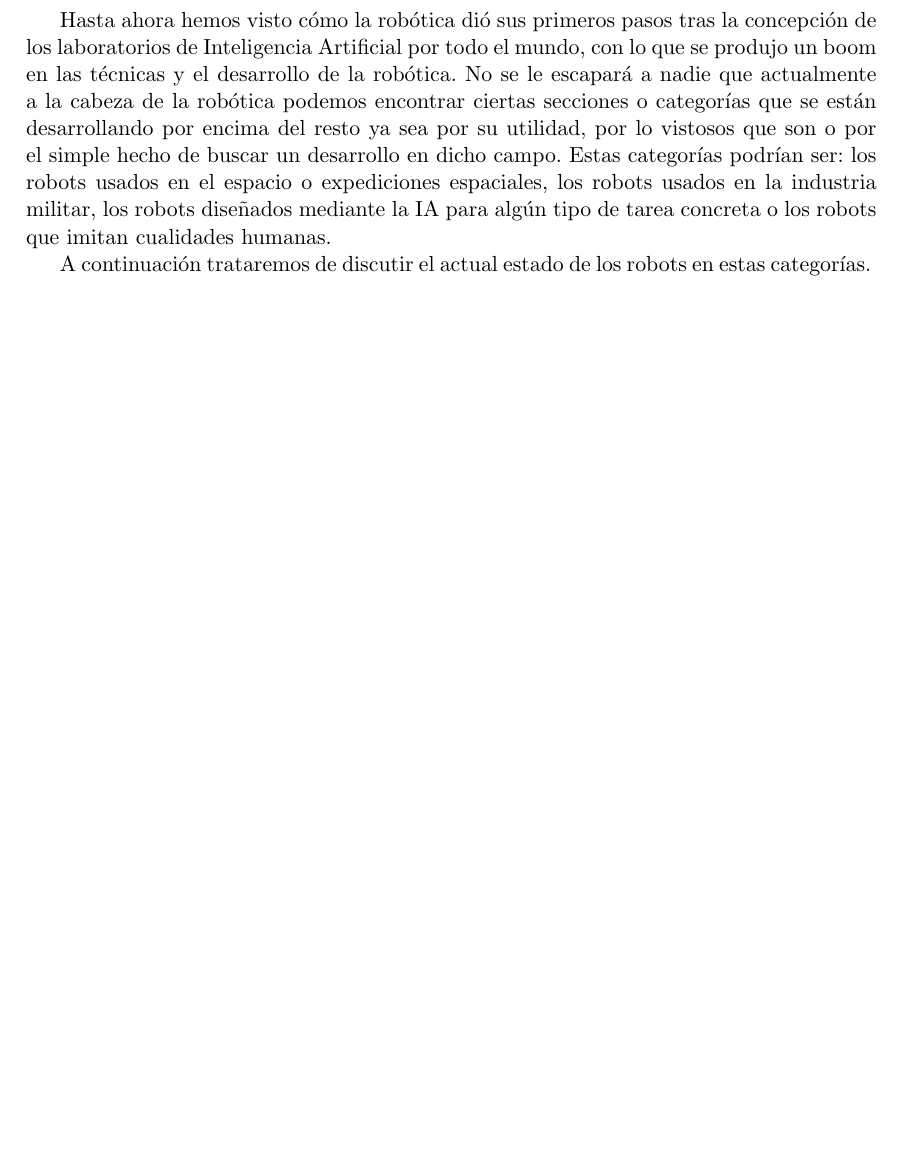
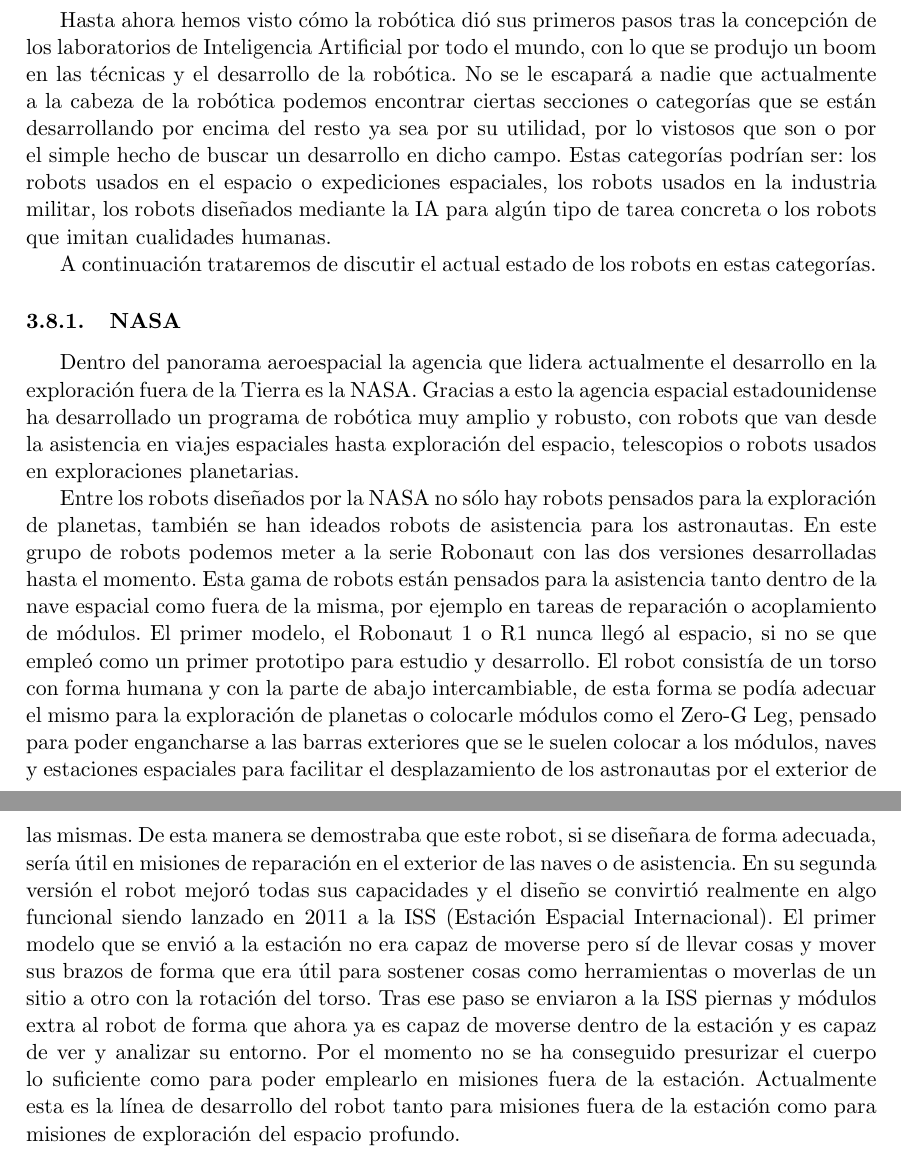
Before and after one commit to nacheteam/Historia-Robotica, a LaTeX paper (Historia de la Robótica.tex, which reads EtapaModerna/estado_del_arte.tex): part of page 12 of 15 before the commit and two parts of pages 12 and 13 of 16 after it, the two joined at a grey line, cut so that both start at the same text, the shorter picture padded with empty space. Compiled offline with pdfLaTeX.

Commit message:
Robonaut

```diff
--- a/EtapaModerna/estado_del_arte.tex
+++ b/EtapaModerna/estado_del_arte.tex
@@ -1,3 +1,8 @@
 Hasta ahora hemos visto cómo la robótica dió sus primeros pasos tras la concepción de los laboratorios de Inteligencia Artificial por todo el mundo, con lo que se produjo un boom en las técnicas y el desarrollo de la robótica. No se le escapará a nadie que actualmente a la cabeza de la robótica podemos encontrar ciertas secciones o categorías que se están desarrollando por encima del resto ya sea por su utilidad, por lo vistosos que son o por el simple hecho de buscar un desarrollo en dicho campo. Estas categorías podrían ser: los robots usados en el espacio o expediciones espaciales, los robots usados en la industria militar, los robots diseñados mediante la IA para algún tipo de tarea concreta o los robots que imitan cualidades humanas.
 
 A continuación trataremos de discutir el actual estado de los robots en estas categorías.
+
+\subsubsection{NASA}
+Dentro del panorama aeroespacial la agencia que lidera actualmente el desarrollo en la exploración fuera de la Tierra es la NASA. Gracias a esto la agencia espacial estadounidense ha desarrollado un programa de robótica muy amplio y robusto, con robots que van desde la asistencia en viajes espaciales hasta exploración del espacio, telescopios o robots usados en exploraciones planetarias.
+
+Entre los robots diseñados por la NASA no sólo hay robots pensados para la exploración de planetas, también se han ideados robots de asistencia para los astronautas. En este grupo de robots podemos meter a la serie Robonaut con las dos versiones desarrolladas hasta el momento. Esta gama de robots están pensados para la asistencia tanto dentro de la nave espacial como fuera de la misma, por ejemplo en tareas de reparación o acoplamiento de módulos. El primer modelo, el Robonaut 1 o R1 nunca llegó al espacio, si no se que empleó como un primer prototipo para estudio y desarrollo. El robot consistía de un torso con forma humana y con la parte de abajo intercambiable, de esta forma se podía adecuar el mismo para la exploración de planetas o colocarle módulos como el Zero-G Leg, pensado para poder engancharse a las barras exteriores que se le suelen colocar a los módulos, naves y estaciones espaciales para facilitar el desplazamiento de los astronautas por el exterior de las mismas. De esta manera se demostraba que este robot, si se diseñara de forma adecuada, sería útil en misiones de reparación en el exterior de las naves o de asistencia. En su segunda versión el robot mejoró todas sus capacidades y el diseño se convirtió realmente en algo funcional siendo lanzado en 2011 a la ISS (Estación Espacial Internacional). El primer modelo que se envió a la estación no era capaz de moverse pero sí de llevar cosas y mover sus brazos de forma que era útil para sostener cosas como herramientas o moverlas de un sitio a otro con la rotación del torso. Tras ese paso se enviaron a la ISS piernas y módulos extra al robot de forma que ahora ya es capaz de moverse dentro de la estación y es capaz de ver y analizar su entorno. Por el momento no se ha conseguido presurizar el cuerpo lo suficiente como para poder emplearlo en misiones fuera de la estación. Actualmente esta es la línea de desarrollo del robot tanto para misiones fuera de la estación como para misiones de exploración del espacio profundo.
```
Also changed, not shown: Historia de la Robótica.pdf.
